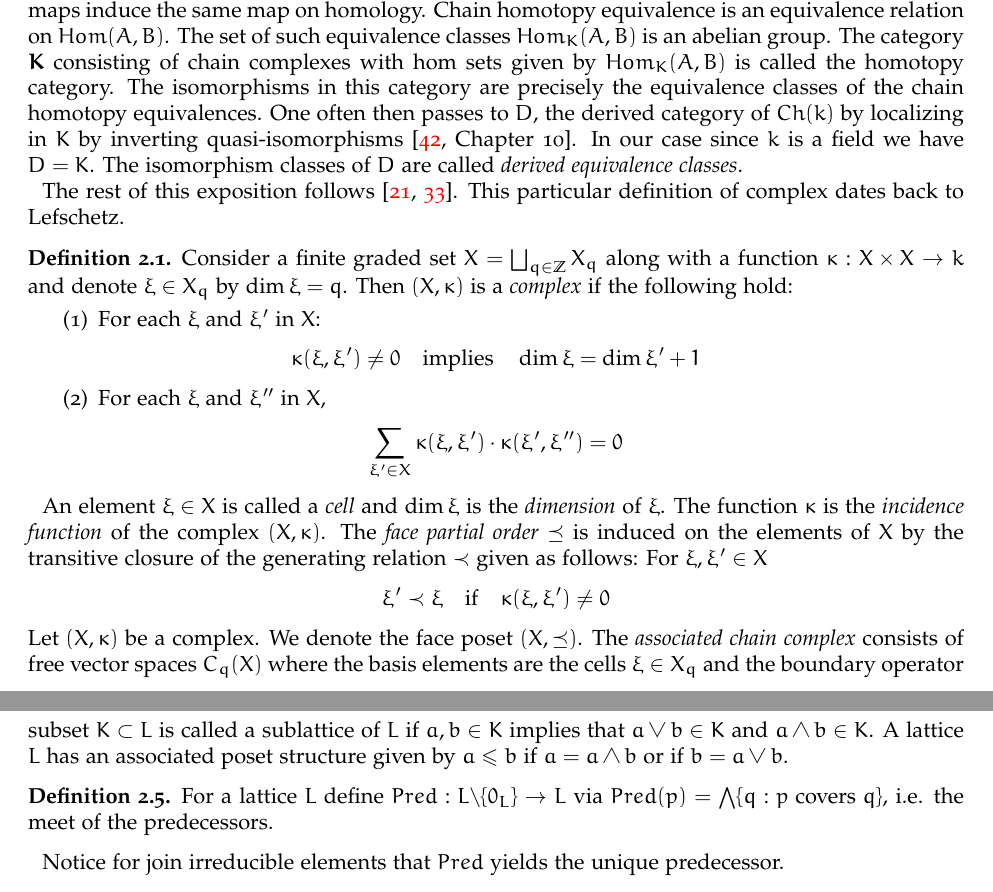
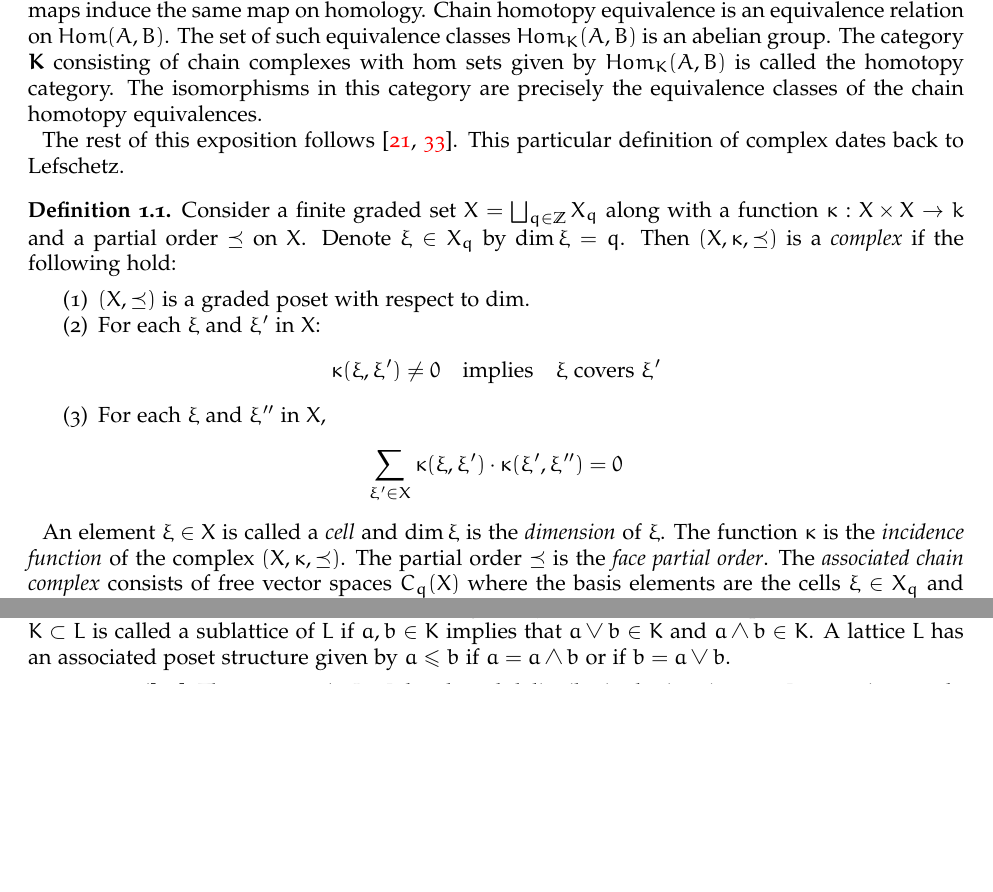
Before and after one commit to kelspendlove/2017-ComputeConnectionMatrix, a LaTeX paper (main.tex, which reads texfiles/preliminaries.tex): two parts of pages 3 and 5 of 16 before the commit and two parts of pages 2 and 3 of 9 after it, joined at a grey line, cut so that both start at the same text, the shorter picture padded with empty space. Compiled offline with pdfLaTeX.

Commit message:
updates to prelim material

```diff
--- a/texfiles/preliminaries.tex
+++ b/texfiles/preliminaries.tex
@@ -41,24 +41,24 @@ A chain complex $B$ is called a {\em subcomplex} of $C$ if each $B_n$ is a subsp
 
  The $n$th homology of $C$ is the quotient $H_n(C):= \ker \partial_n/im \partial_{n+1}$.  The graded vector space $H_\bullet(C) := \{H_n(C)\}_{n\in \N}$ is the {\em homology} of $C_\bullet$.  Chain maps induce linear maps on homology.  A chain map $A\to B$ is a {\em quasi-isomorphism} if the maps $H_n(A)\to H_n(B)$ are all isomorphisms.
 
-We now review the construction of the homotopy category for chain complexes.  Further in the paper we will construct a homotopy category and refer back to this section.  Two chain maps $f,g:A\to B$ are {\em chain homotopic} if there exists degree +1 maps $h_n:A_n\to B_{n+1}$ such that $$f-g = h\partial_A+\partial_Bh$$  We say that $f:A\to B$ is a {\em chain homotopy equivalence} if there is a chain map $g:B\to A$ such that $f\circ g$ and $g\circ f$ are chain homotopic to the respective identity maps of $A$ and $B$. Chain homotopic maps induce the same map on homology.   Chain homotopy equivalence is an equivalence relation on $Hom(A,B)$.  The set of such equivalence classes $Hom_K(A,B)$ is an abelian group.  The category ${\bf K}$ consisting of chain complexes with hom sets given by $Hom_K(A,B)$ is called the homotopy category.  The isomorphisms in this category are precisely the equivalence classes of the chain homotopy equivalences.  One often then passes to $D$, the derived category of $Ch(k)$ by localizing in $K$ by inverting quasi-isomorphisms~\cite[Chapter 10]{weibel}.  In our case since $k$ is a field we have $D=K$.  The isomorphism classes of $D$ are called {\em derived equivalence classes}.
+We now review the construction of the homotopy category for chain complexes.  Further in the paper we will construct a homotopy category and refer back to this section.  Two chain maps $f,g:A\to B$ are {\em chain homotopic} if there exists degree +1 maps $h_n:A_n\to B_{n+1}$ such that $$f-g = h\partial_A+\partial_Bh$$  We say that $f:A\to B$ is a {\em chain homotopy equivalence} if there is a chain map $g:B\to A$ such that $f\circ g$ and $g\circ f$ are chain homotopic to the respective identity maps of $A$ and $B$. Chain homotopic maps induce the same map on homology.   Chain homotopy equivalence is an equivalence relation on $Hom(A,B)$.  The set of such equivalence classes $Hom_K(A,B)$ is an abelian group.  The category ${\bf K}$ consisting of chain complexes with hom sets given by $Hom_K(A,B)$ is called the homotopy category.  The isomorphisms in this category are precisely the equivalence classes of the chain homotopy equivalences.
 
 The rest of this exposition follows~\cite{focm,mn}.  This particular definition of complex dates back to Lefschetz.
 
 \begin{defn}
 {\em
-Consider a finite graded set $X = \bigsqcup_{q\in \Z} X_q$ along with a function $\kappa:X\times X\to k$ and denote $\xi\in X_q$ by $\dim \xi = q$.  Then $(X,\kappa)$ is a {\em complex} if the following hold:
+Consider a finite graded set $X = \bigsqcup_{q\in \Z} X_q$ along with a function $\kappa:X\times X\to k$ and a partial order $\preceq$ on $X$. Denote $\xi\in X_q$ by $\dim \xi = q$.  Then $(X,\kappa,\preceq)$ is a {\em complex} if the following hold:
 \begin{enumerate}
-\item \label{cond:1} For each $\xi$ and $\xi'$ in $X$:
-$$\kappa(\xi,\xi')\neq 0\quad\text{implies}\quad \dim \xi = \dim \xi'+1$$
-\item\label{cond:2} For each $\xi$ and $\xi''$ in $X$,
+\item $(X,\preceq)$ is a graded poset with respect to $\dim$.
+\item  For each $\xi$ and $\xi'$ in $X$:
+$$\kappa(\xi,\xi')\neq 0\quad\text{implies}\quad \xi \text{ covers } \xi'$$
+\item For each $\xi$ and $\xi''$ in $X$,
 $$\sum_{\xi'\in X} \kappa(\xi,\xi')\cdot \kappa(\xi',\xi'')=0$$
 \end{enumerate}
 }
 \end{defn}
 
-An element $\xi\in X$ is called a {\em cell} and $\dim \xi$ is the {\em dimension} of $\xi$.  The function $\kappa$ is the {\em incidence function} of the complex $(X,\kappa)$.   The {\em face partial order} $\preceq$ is induced on the elements of $X$ by the transitive closure of the generating relation $\prec$ given as follows: For $\xi, \xi'\in X$ $$\xi' \prec \xi \quad \text{if} \quad \kappa(\xi,\xi')\neq 0$$
-Let $(X,\kappa)$ be a complex.  We denote the face poset $(X,\preceq)$.  The {\em associated chain complex} consists of free vector spaces $C_q(X)$ where the basis elements are the cells $\xi \in X_q$ and the boundary operator is generated by the maps $$\partial_q \xi := \sum_{\xi' \in X} \kappa(\xi, \xi')\xi'$$ It is straightforward to verify that the associated chain complex of a complex is indeed a chain complex.
+An element $\xi\in X$ is called a {\em cell} and $\dim \xi$ is the {\em dimension} of $\xi$.  The function $\kappa$ is the {\em incidence function} of the complex $(X,\kappa,\preceq)$.   The partial order $\preceq$ is the {\em face partial order}. The {\em associated chain complex} consists of free vector spaces $C_q(X)$ where the basis elements are the cells $\xi \in X_q$ and the boundary operator is generated by the maps $$d_q( \xi) := \sum_{\xi' \in X} \kappa(\xi, \xi')\xi'$$ It is straightforward to verify that the associated chain complex of a complex is indeed a chain complex.
 
 
 
@@ -135,15 +129,15 @@ A lattice $L$ is {\em bounded} if there exist elements $0_L$ and $1_L$ such that
 
 A lattice morphism $h:L\to M$ is a map such that if $a,b\in L$ then $f(a\wedge b) = f(a)\wedge f(b)$ and $f(a\vee b) = f(a)\vee f(b)$.  If $L$ and $M$ are bounded lattices then we also require that $f(0_L)=0_M$ and $f(1_L)=1_M$.    It is straightforward that every finite lattice is bounded. Finite distributive lattices and their morphisms form the category {\bf FDLat}.
 
-We say that $q$ {\em covers} $p$ if $p\leq q$ and there does not exist an $r$ with $p\leq r \leq q$.  If $q$ covers $p$ then we say $p$ is a {\em predecessor} of $q$.  An element $a\in L$ is {\em join-irreducible} if it has a unique predecessor.   A subset $K\subset L$ is called a sublattice of $L$ if $a,b\in K$ implies that $a\vee b\in K$ and $a\wedge b\in K$.  A lattice $L$ has an associated poset structure given by $a\leq b$ if $a=a\wedge b$ or if $b=a\vee b$.
+We say that $q$ {\em covers} $p$ if $p\leq q$ and there does not exist an $r$ with $p\leq r \leq q$.  If $q$ covers $p$ then we say $p$ is a {\em predecessor} of $q$.  An element $a\in L$ is {\em join-irreducible} if it has a unique predecessor.   This defines a function $Pred:J(L)\to L$ taking each join-irreducible to its predecessor.  A subset $K\subset L$ is called a sublattice of $L$ if $a,b\in K$ implies that $a\vee b\in K$ and $a\wedge b\in K$.  A lattice $L$ has an associated poset structure given by $a\leq b$ if $a=a\wedge b$ or if $b=a\vee b$.
 
-\begin{defn}
-{\em
-For a lattice $L$ define $Pred:L\backslash \{0_L\} \to L$ via $Pred(p) = \bigwedge \{q: \text{$p$ covers $q$}\}$, i.e. the meet of the predecessors.
-}
-\end{defn}
-
- Notice for join irreducible elements that $Pred$ yields the unique predecessor.
+%\begin{defn}
+%{\em
+%For a lattice $L$ define $Pred:L\backslash \{0_L\} \to L$ via $Pred(p) = \bigwedge \{q: \text{$p$ covers $q$}\}$, i.e. the meet of the predecessors.
+%}
+%\end{defn}
+%
+% Notice for join irreducible elements that $Pred$ yields the unique predecessor.
 
 \begin{lem}[\cite{roman}, Theorem 4.29]\label{lem:join}
 Let $L$ be a bounded distributive lattice.  Any $p\in L$ can written as the irredundant join of join-irreducibles.
```
Also changed, not shown: main.tex (+4 -4 lines), texfiles/preliminaries.tex (24 more changed lines).
